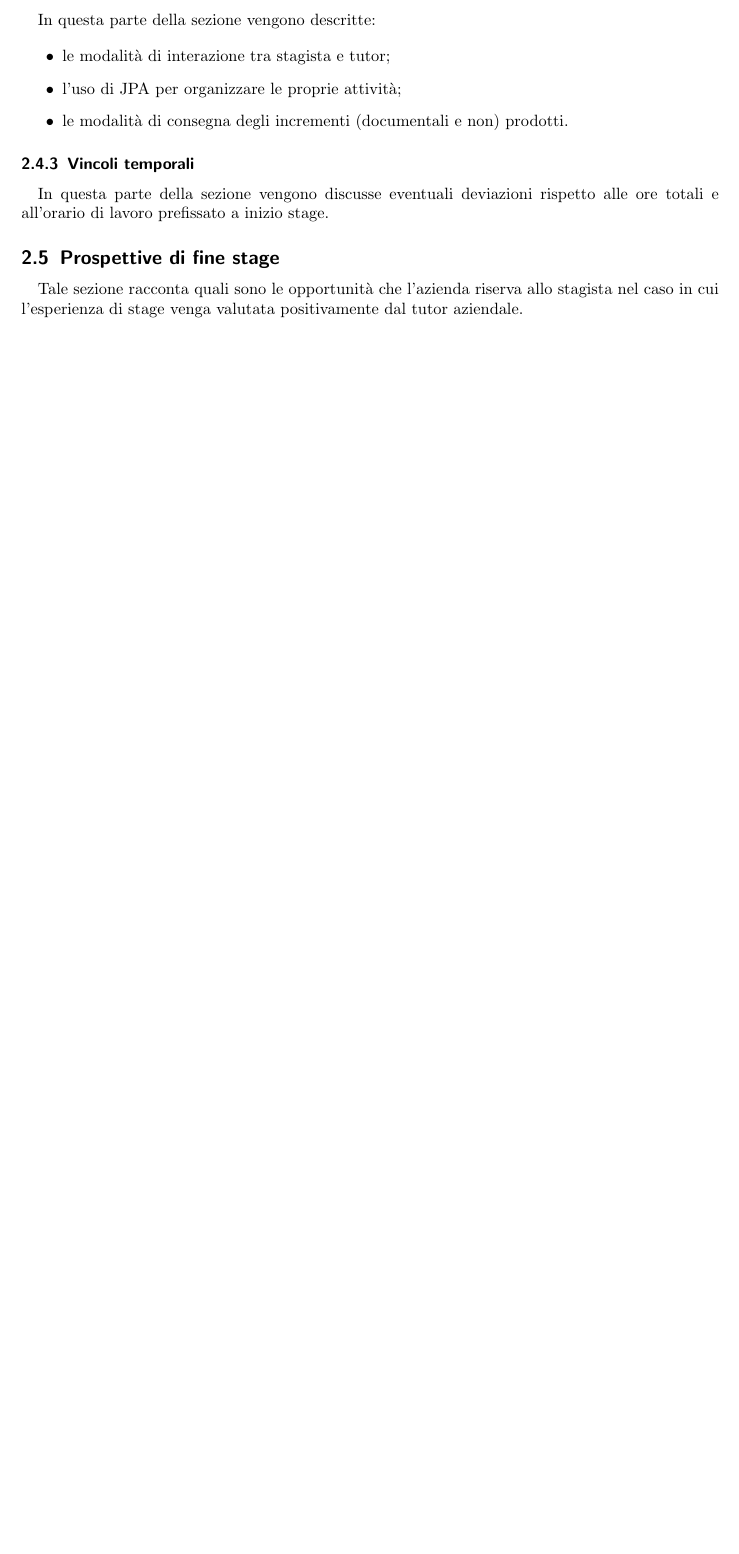
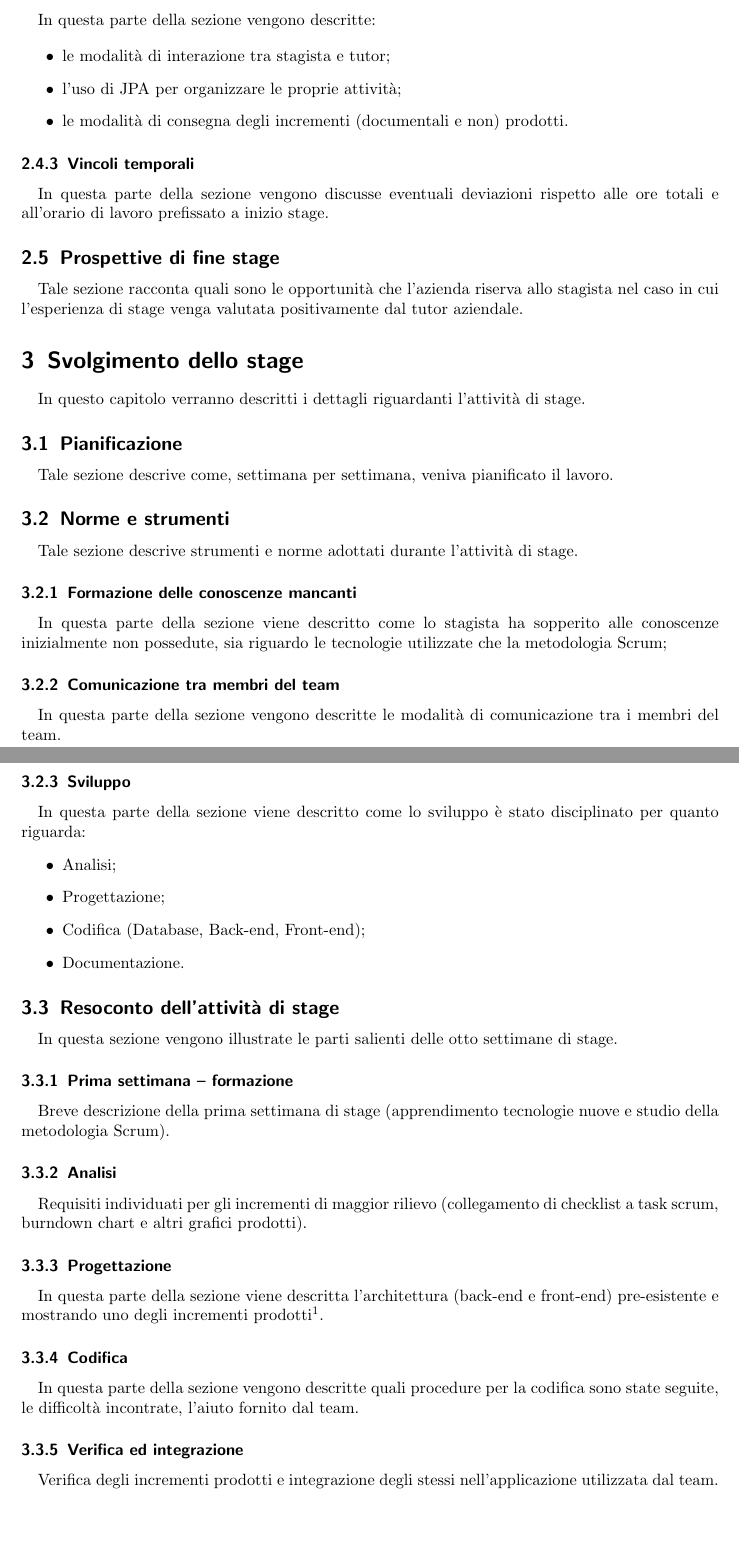
Before and after one commit to snate/relazione-triennale, a LaTeX paper (struttura/relazione-finale.tex): part of page 3 of 3 before the commit and two parts of pages 3 and 4 of 4 after it, the two joined at a grey line, cut so that both start at the same text, the shorter picture padded with empty space. Compiled offline with pdfLaTeX.

Commit message:
Third chapter of final report

```diff
--- a/struttura/relazione-finale.tex
+++ b/struttura/relazione-finale.tex
@@ -175,4 +175,67 @@ stage.
 riserva allo stagista nel caso in cui l'esperienza di stage venga valutata
 positivamente dal tutor aziendale.
 
+
+
+\section{Svolgimento dello stage} % TODO: titolo più accattivante?
+
+\paragraph{} In questo capitolo verranno descritti i dettagli riguardanti
+l'attività di stage.
+
+\subsection{Pianificazione}
+\paragraph{} Tale sezione descrive come, settimana per settimana, veniva
+pianificato il lavoro.
+
+\subsection{Norme e strumenti}
+\paragraph{} Tale sezione descrive strumenti e norme adottati durante
+l'attività di stage.
+
+\subsubsection{Formazione delle conoscenze mancanti}
+\paragraph{} In questa parte della sezione viene descritto come lo stagista ha
+sopperito alle conoscenze inizialmente non possedute, sia riguardo le
+tecnologie utilizzate che la metodologia Scrum;
+
+\subsubsection{Comunicazione tra membri del team}
+\paragraph{} In questa parte della sezione vengono descritte le modalità di
+comunicazione tra i membri del team.
+
+\subsubsection{Sviluppo}
+\paragraph{} In questa parte della sezione viene descritto come lo sviluppo è
+stato disciplinato per quanto riguarda:
+\begin{itemize}
+\item Analisi;
+\item Progettazione;
+\item Codifica (Database, Back-end, Front-end);
+\item Documentazione.
+\end{itemize}
+
+\subsection{Resoconto dell'attività di stage}
+\paragraph{} In questa sezione vengono illustrate le parti salienti delle otto
+settimane di stage.
+
+\subsubsection{Prima settimana -- formazione}
+\paragraph{} Breve descrizione della prima settimana di stage (apprendimento
+tecnologie nuove e studio della metodologia Scrum).
+
+\subsubsection{Analisi}
+\paragraph{} Requisiti individuati per gli incrementi di maggior rilievo
+(collegamento di checklist a task scrum, burndown chart e altri grafici
+prodotti).
+
+\subsubsection{Progettazione}
+\paragraph{} In questa parte della sezione viene descritta l'architettura
+(back-end e front-end) pre-esistente e mostrando uno degli incrementi
+prodotti\footnote{Ciò è dovuto al fatto che l'architettura pre-esistente era
+facilmente estendibile e permetteva aggiunte facili e solitamente di
+dimensione contenuta.}.
+
+\subsubsection{Codifica}
+\paragraph{} In questa parte della sezione vengono descritte quali procedure
+per la codifica sono state seguite, le difficoltà incontrate, l'aiuto fornito
+dal team.
+
+\subsubsection{Verifica ed integrazione}
+\paragraph{} Verifica degli incrementi prodotti e integrazione degli stessi
+nell'applicazione utilizzata dal team.
+
 \end{document}
```
